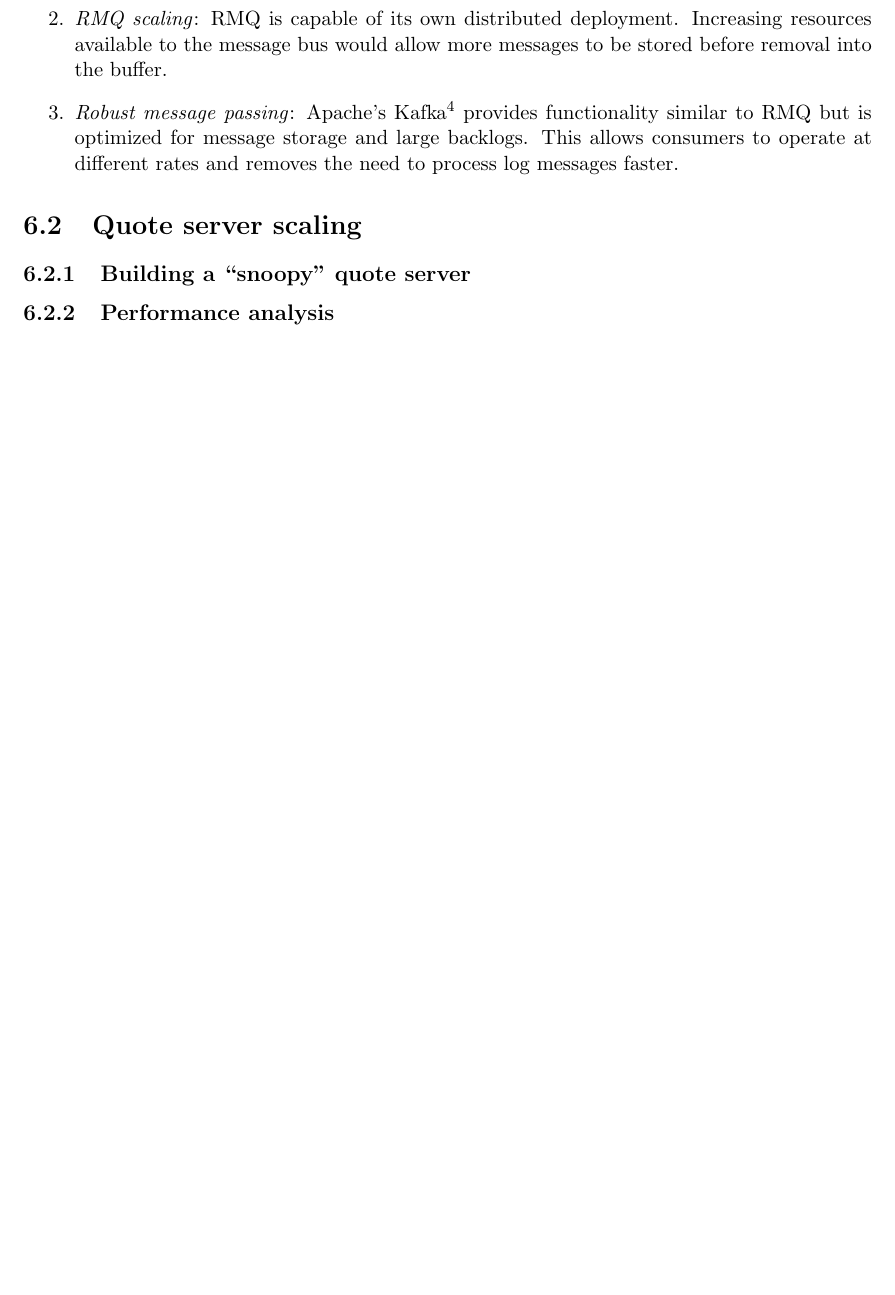
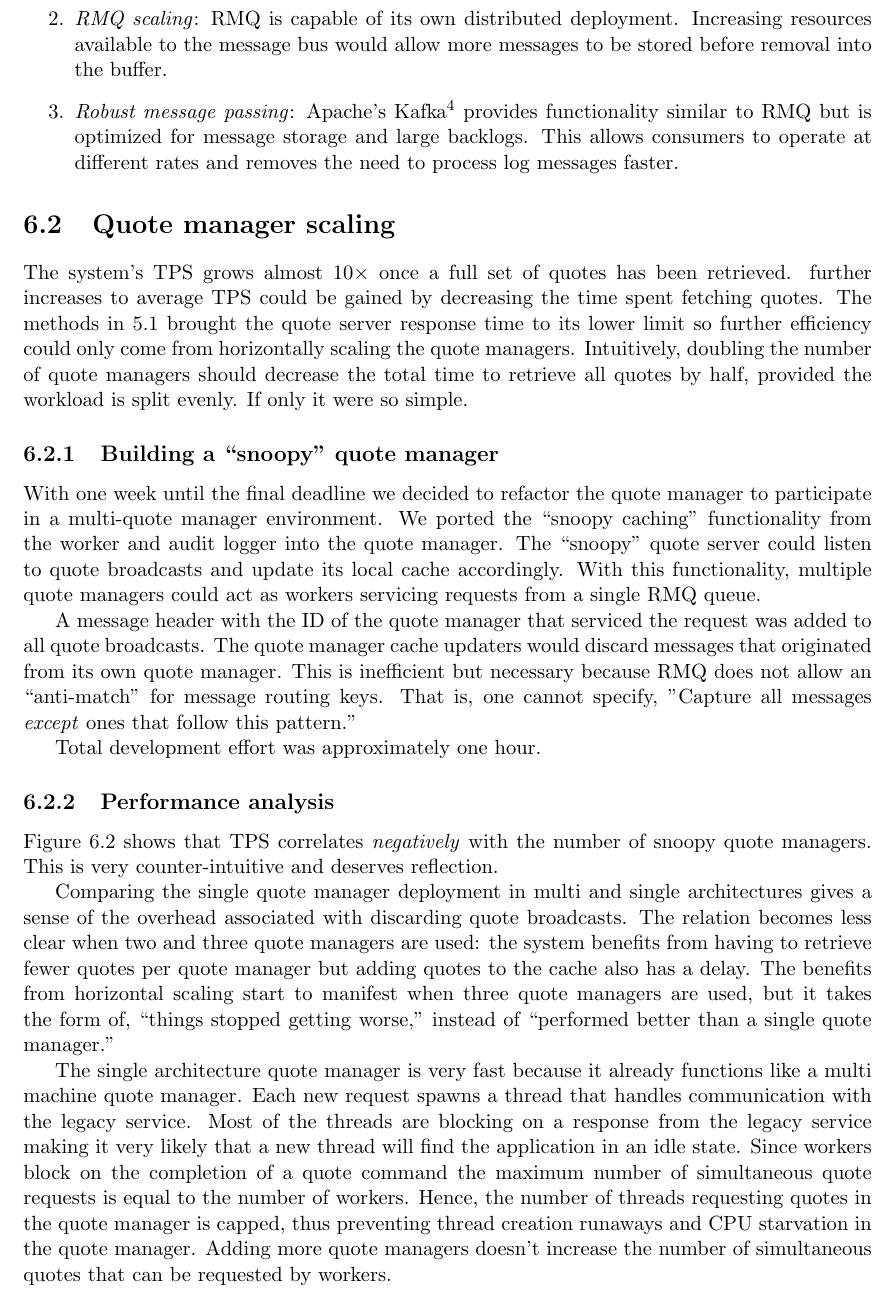
Before and after one commit to DistributedDesigns/docs, a LaTeX document (reports/final/final.tex, which reads reports/final/sections/06-cap/quoteserver-scaling.tex): part of page 15 of 16 before the commit and part of page 15 of 17 after it, cut so that both start at the same text, the shorter picture padded with empty space. Compiled offline with pdfLaTeX.

Commit message:
quote manager scaling

```diff
--- a/reports/final/sections/06-cap/quoteserver-scaling.tex
+++ b/reports/final/sections/06-cap/quoteserver-scaling.tex
@@ -1,5 +1,22 @@
-\section{Quote server scaling}
+\section{Quote manager scaling}
+The system's TPS grows almost $10\times$ once a full set of quotes has been retrieved. further increases to average TPS could be gained by decreasing the time spent fetching quotes.
+The methods in~\ref{sec:qs} brought the quote server response time to its lower limit so further efficiency could only come from horizontally scaling the quote managers.
+Intuitively, doubling the number of quote managers should decrease the total time to retrieve all quotes by half, provided the workload is split evenly.
+If only it were so simple.
 
-\subsection{Building a ``snoopy'' quote server}
+\subsection{Building a ``snoopy'' quote manager}
+With one week until the final deadline we decided to refactor the quote manager to participate in a multi-quote manager environment.
+We ported the ``snoopy caching'' functionality from the worker and audit logger into the quote manager.
+The ``snoopy'' quote server could listen to quote broadcasts and update its local cache accordingly.
+With this functionality, multiple quote managers could act as workers servicing requests from a single RMQ queue.
+
+A message header with the ID of the quote manager that serviced the request was added to all quote broadcasts.
+The quote manager cache updaters would discard messages that originated from its own quote manager.
+This is inefficient but necessary because RMQ does not allow an ``anti-match'' for message routing keys.
+That is, one cannot specify, "Capture all messages \textit{except} ones that follow this pattern.''
+
+Total development effort was approximately one hour.
 
 \subsection{Performance analysis}
+Figure~\ref{fig:snoopy-qs} shows that TPS correlates \textit{negatively} with the number of snoopy quote managers.
+This is very counter-intuitive and deserves reflection.
@@ -5,0 +28,13 @@
+  \label{fig:snoopy-qs}
+\end{figure}
+
+Comparing the single quote manager deployment in multi and single architectures gives a sense of the overhead associated with discarding quote broadcasts.
+The relation becomes less clear when two and three quote managers are used: the system benefits from having to retrieve fewer quotes per quote manager but adding quotes to the cache also has a delay.
+The benefits from horizontal scaling start to manifest when three quote managers are used, but it takes the form of, ``things stopped getting worse,'' instead of ``performed better than a single quote manager.''
+
+The single architecture quote manager is very fast because it already functions like a multi machine quote manager.
+Each new request spawns a thread that handles communication with the legacy service.
+Most of the threads are blocking on a response from the legacy service making it very likely that a new thread will find the application in an idle state.
+Since workers block on the completion of a quote command the maximum number of simultaneous quote requests is equal to the number of workers.
+Hence, the number of threads requesting quotes in the quote manager is capped, thus preventing thread creation runaways and CPU starvation in the quote manager.
+Adding more quote managers doesn't increase the number of simultaneous quotes that can be requested by workers.
```
Also changed, not shown: reports/final/sections/05-perf/cmd-dist.tex (+1 -1 lines), reports/final/sections/05-perf/quotes.tex (+1 -1 lines), reports/final/final.pdf, reports/final/sections/06-cap/quoteserver-scaling.tex (14 more changed lines).
